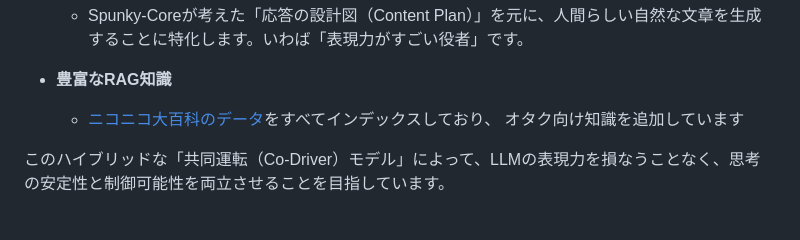
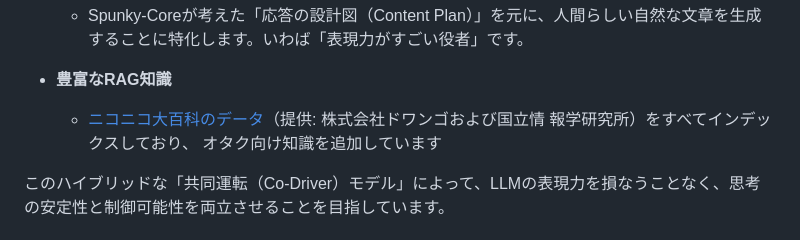
Before and after one commit to rintaro-s/Spunky, a Markdown page: readme.md, the part around the change. Drawn GitHub-style.

```diff
--- a/readme.md
+++ b/readme.md
@@ -21,7 +21,8 @@ Spunkyは、この問題に「役割分担」というアプローチで挑み
   - Spunky-Coreが考えた「応答の設計図（Content Plan）」を元に、人間らしい自然な文章を生成することに特化します。いわば「表現力がすごい役者」です。
 
 - **豊富なRAG知識**
-  - [ニコニコ大百科のデータ](https://www.nii.ac.jp/dsc/idr/nico/)をすべてインデックスしており、 オタク向け知識を追加しています
+  - [ニコニコ大百科のデータ](https://www.nii.ac.jp/dsc/idr/nico/)（提供: 株式会社ドワンゴおよび国立情
+    報学研究所）をすべてインデックスしており、 オタク向け知識を追加しています
 
 このハイブリッドな「共同運転（Co-Driver）モデル」によって、LLMの表現力を損なうことなく、思考の安定性と制御可能性を両立させることを目指しています。
 
```
